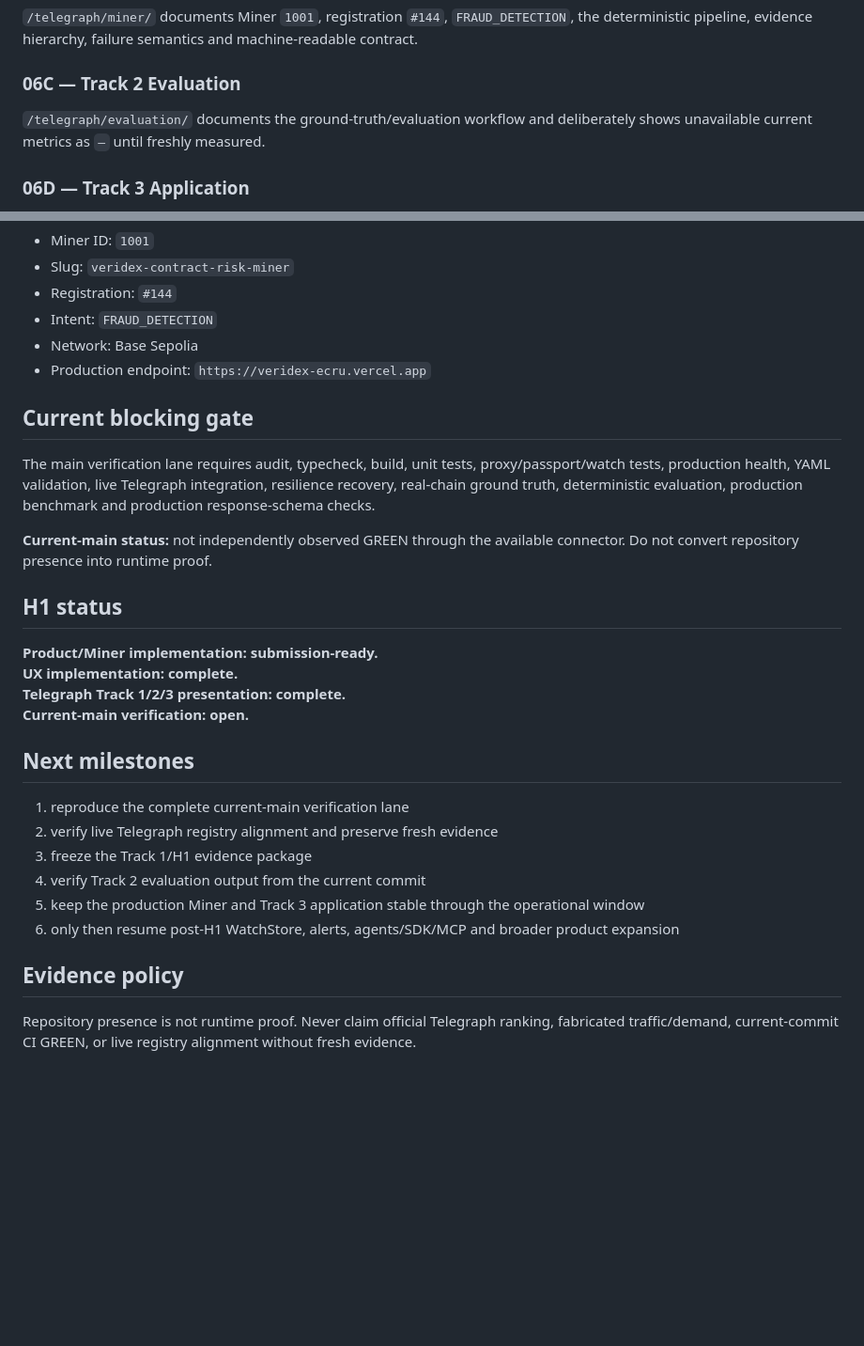
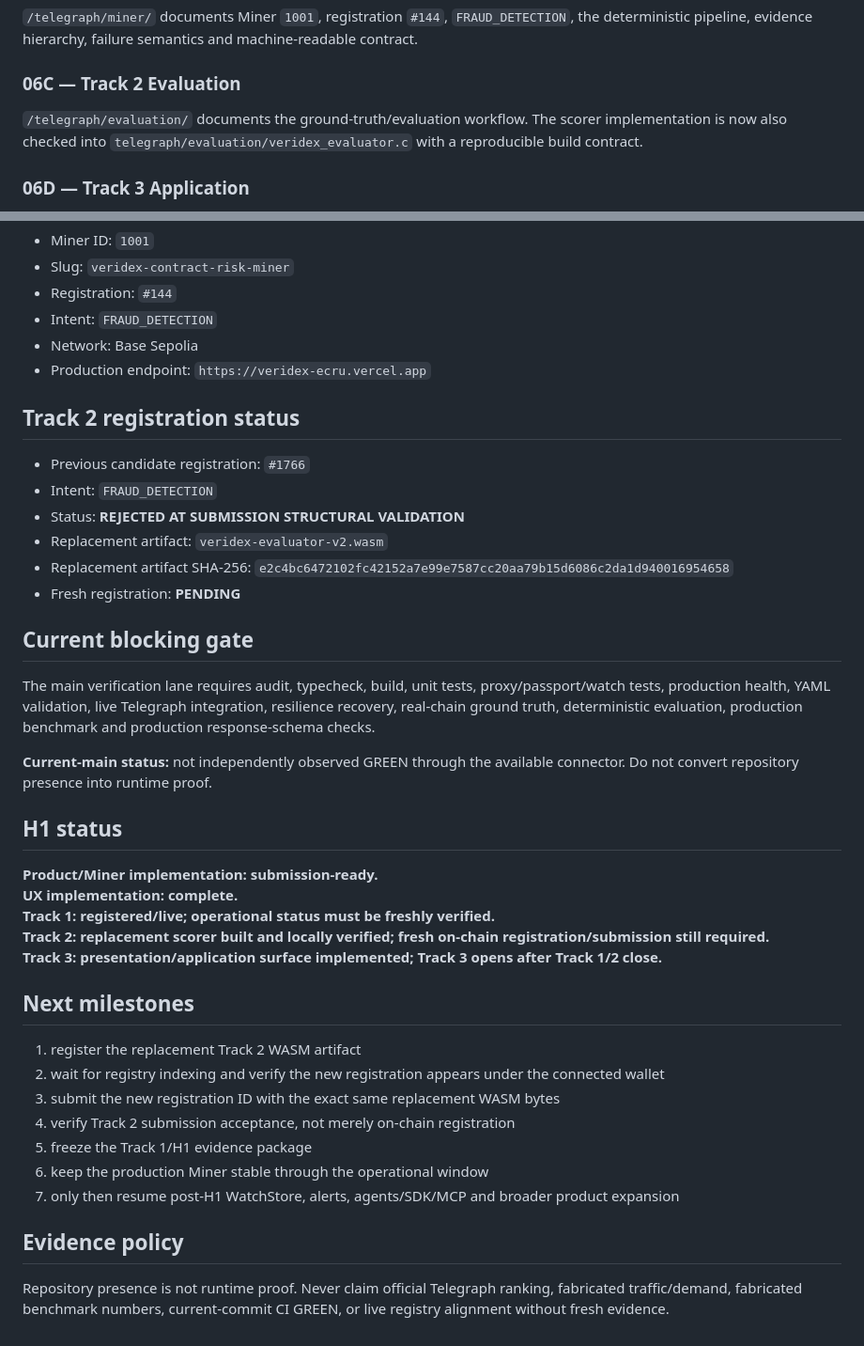
Before and after one commit to pawansatoshi/Veridex, a Markdown page: PROJECT_STATE.md, 2 parts joined by grey strips. Shown at 94% size. GitHub-like rendering; blank space fills up the shorter version.

Commit message:
docs(track2): record structural rejection and replacement scorer

```diff
--- a/PROJECT_STATE.md
+++ b/PROJECT_STATE.md
@@ -49,7 +65,7 @@ The landing page, Analyze, Evidence, Passport, Watch, Telegraph and Docs surface
 
 ### 06C — Track 2 Evaluation
 
-`/telegraph/evaluation/` documents the ground-truth/evaluation workflow and deliberately shows unavailable current metrics as `—` until freshly measured.
+`/telegraph/evaluation/` documents the ground-truth/evaluation workflow. The scorer implementation is now also checked into `telegraph/evaluation/veridex_evaluator.c` with a reproducible build contract.
 
 ### 06D — Track 3 Application
 
@@ -80,6 +96,15 @@ The intended journey is Home → Analyze → Evidence, with Telegraph → Miner/
 - Network: Base Sepolia
 - Production endpoint: `https://veridex-ecru.vercel.app`
 
+## Track 2 registration status
+
+- Previous candidate registration: `#1766`
+- Intent: `FRAUD_DETECTION`
+- Status: **REJECTED AT SUBMISSION STRUCTURAL VALIDATION**
+- Replacement artifact: `veridex-evaluator-v2.wasm`
+- Replacement artifact SHA-256: `e2c4bc6472102fc42152a7e99e7587cc20aa79b15d6086c2da1d940016954658`
+- Fresh registration: **PENDING**
+
 ## Current blocking gate
 
 The main verification lane requires audit, typecheck, build, unit tests, proxy/passport/watch tests, production health, YAML validation, live Telegraph integration, resilience recovery, real-chain ground truth, deterministic evaluation, production benchmark and production response-schema checks.
@@ -90,18 +115,20 @@ The main verification lane requires audit, typecheck, build, unit tests, proxy/p
 
 **Product/Miner implementation: submission-ready.**
 **UX implementation: complete.**
-**Telegraph Track 1/2/3 presentation: complete.**
-**Current-main verification: open.**
+**Track 1: registered/live; operational status must be freshly verified.**
+**Track 2: replacement scorer built and locally verified; fresh on-chain registration/submission still required.**
+**Track 3: presentation/application surface implemented; Track 3 opens after Track 1/2 close.**
 
 ## Next milestones
 
-1. reproduce the complete current-main verification lane
-2. verify live Telegraph registry alignment and preserve fresh evidence
-3. freeze the Track 1/H1 evidence package
-4. verify Track 2 evaluation output from the current commit
-5. keep the production Miner and Track 3 application stable through the operational window
-6. only then resume post-H1 WatchStore, alerts, agents/SDK/MCP and broader product expansion
+1. register the replacement Track 2 WASM artifact
+2. wait for registry indexing and verify the new registration appears under the connected wallet
+3. submit the new registration ID with the exact same replacement WASM bytes
+4. verify Track 2 submission acceptance, not merely on-chain registration
+5. freeze the Track 1/H1 evidence package
+6. keep the production Miner stable through the operational window
+7. only then resume post-H1 WatchStore, alerts, agents/SDK/MCP and broader product expansion
 
 ## Evidence policy
 
-Repository presence is not runtime proof. Never claim official Telegraph ranking, fabricated traffic/demand, current-commit CI GREEN, or live registry alignment without fresh evidence.
+Repository presence is not runtime proof. Never claim official Telegraph ranking, fabricated traffic/demand, fabricated benchmark numbers, current-commit CI GREEN, or live registry alignment without fresh evidence.
```
Also changed, not shown: other parts of PROJECT_STATE.md (+19 -3 lines).
